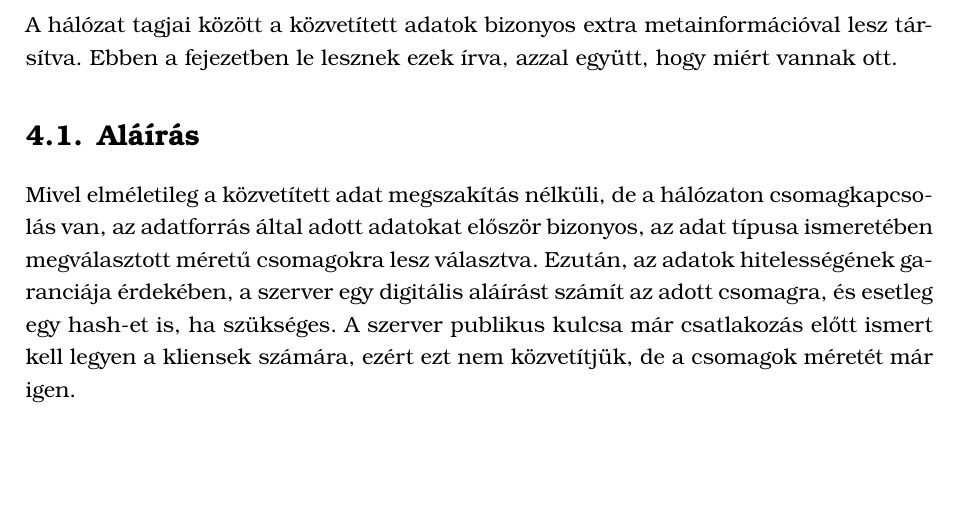
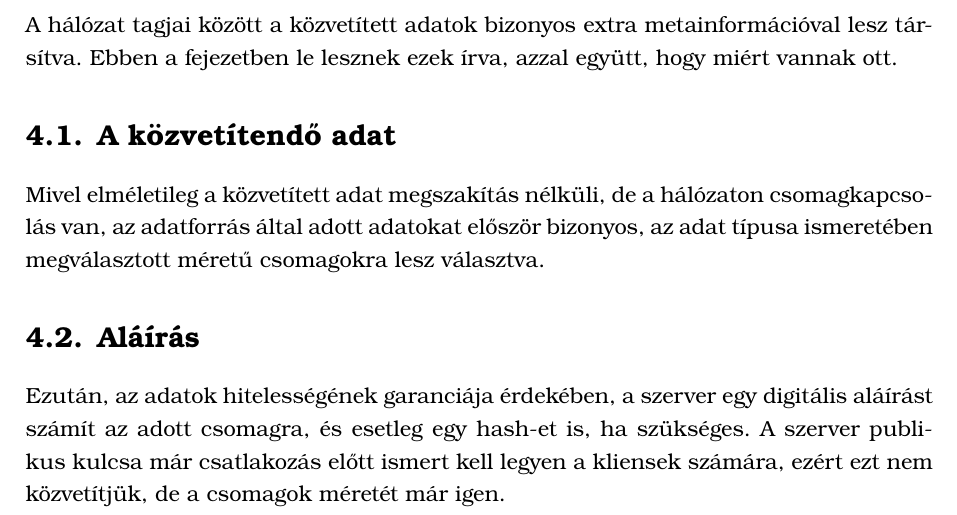
Before and after one commit to smeagolthellama/szakdolgozat-notes, a LaTeX thesis (latex/plan.tex, which reads latex/data_feed_structure.tex): part of page 10 of 17 before the commit and part of page 10 of 18 after it, cut so that both start at the same text, the shorter picture padded with empty space. Compiled offline with XeLaTeX; a missing bibliography style is replaced by a similar one.

Commit message:
autocommit

```diff
--- a/latex/data_feed_structure.tex
+++ b/latex/data_feed_structure.tex
@@ -4,11 +4,14 @@ A hálózat tagjai között a közvetített adatok bizonyos extra
 metainformációval lesz társítva. Ebben a fejezetben le lesznek ezek írva,
 azzal együtt, hogy miért vannak ott.
 
-\section{Aláírás}
+\section{A közvetítendő adat}
 
 Mivel elméletileg a közvetített adat megszakítás nélküli, de a hálózaton
 csomagkapcsolás van, az adatforrás által adott adatokat először bizonyos,
 az adat típusa ismeretében megválasztott méretű csomagokra lesz választva.
+
+\section{Aláírás}
+
 Ezután, az adatok hitelességének garanciája érdekében, a szerver egy
 digitális aláírást számít az adott csomagra, és esetleg egy hash-et is,
 ha szükséges. A szerver publikus kulcsa már csatlakozás előtt ismert kell
```
